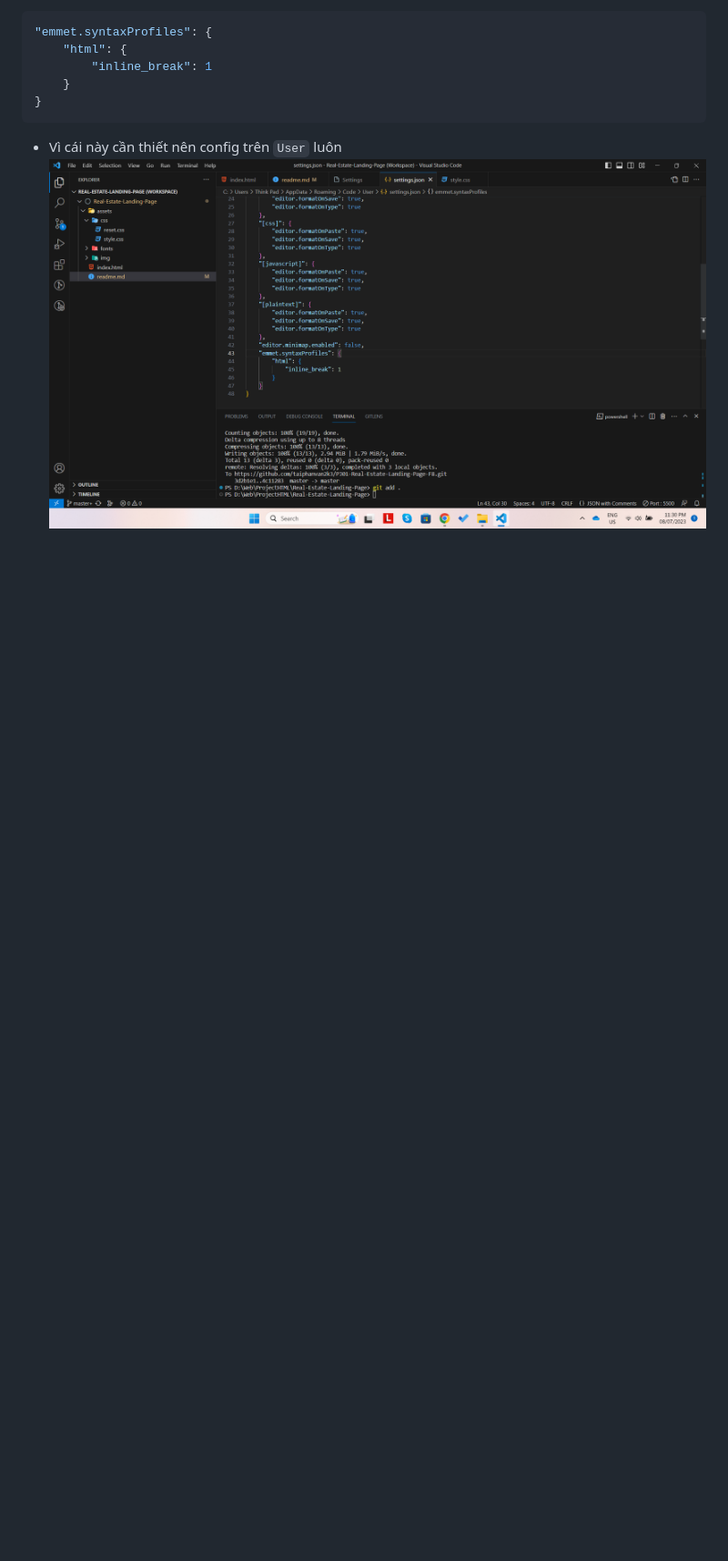
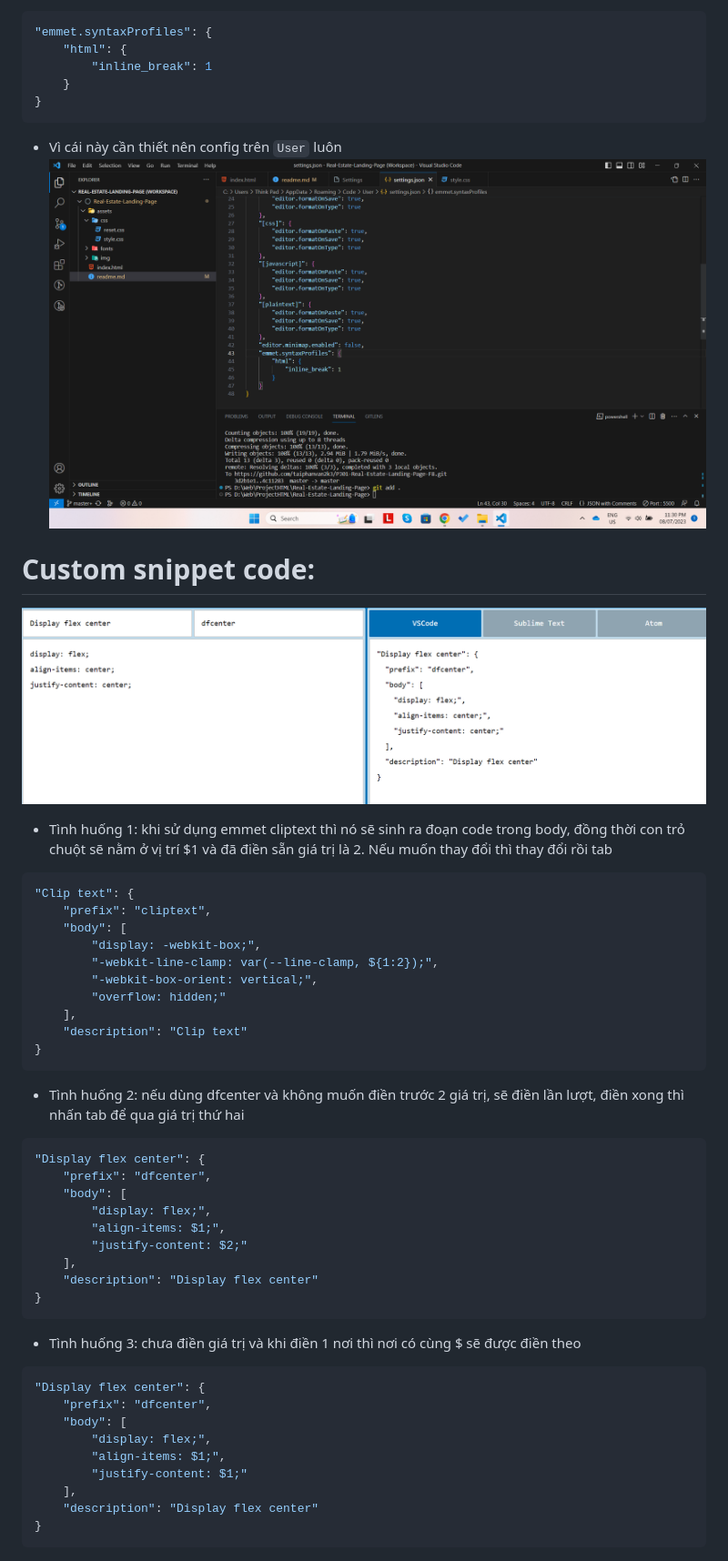
Before and after one commit to taiphanvan2k3/PJ01-Real-Estate-Landing-Page-F8, a Markdown page: readme.md, the part around the change. Shown: that part at 91% size. Rendered like a GitHub page; pictures changed too: assets/img-configure/custom-snippet.png (added); blank space fills up the shorter version.

````diff
--- a/readme.md
+++ b/readme.md
@@ -11,4 +11,44 @@
 }
 ```
 + Vì cái này cần thiết nên config trên `User` luôn
-![Alt text](./assets/img/configure-vscode.png)
+![Alt text](./assets/img-configure/configure-vscode.png)
+
+# Custom snippet code:
+![Alt text](./assets/img-configure/custom-snippet.png)
+- Tình huống 1: khi sử dụng emmet cliptext thì nó sẽ sinh ra đoạn code trong body, đồng thời con trỏ chuột sẽ nằm ở vị trí $1 và đã điền sẵn giá trị là 2. Nếu muốn thay đổi thì thay đổi rồi tab
+```json
+"Clip text": {
+    "prefix": "cliptext",
+    "body": [
+        "display: -webkit-box;",
+        "-webkit-line-clamp: var(--line-clamp, ${1:2});",
+        "-webkit-box-orient: vertical;",
+        "overflow: hidden;"
+    ],
+    "description": "Clip text"
+}
+```
+- Tình huống 2: nếu dùng dfcenter và không muốn điền trước 2 giá trị, sẽ điền lần lượt, điền xong thì nhấn tab để qua giá trị thứ hai
+```json
+"Display flex center": {
+    "prefix": "dfcenter",
+    "body": [
+        "display: flex;",
+        "align-items: $1;",
+        "justify-content: $2;"
+    ],
+    "description": "Display flex center"
+}
+```
+- Tình huống 3: chưa điền giá trị và khi điền 1 nơi thì nơi có cùng $ sẽ được điền theo
+```json
+"Display flex center": {
+    "prefix": "dfcenter",
+    "body": [
+        "display: flex;",
+        "align-items: $1;",
+        "justify-content: $1;"
+    ],
+    "description": "Display flex center"
+}
+```
````
Also changed, not shown: assets/img-configure/configure-vscode.png (renamed from assets/img/configure-vscode.png), 1 other file.
